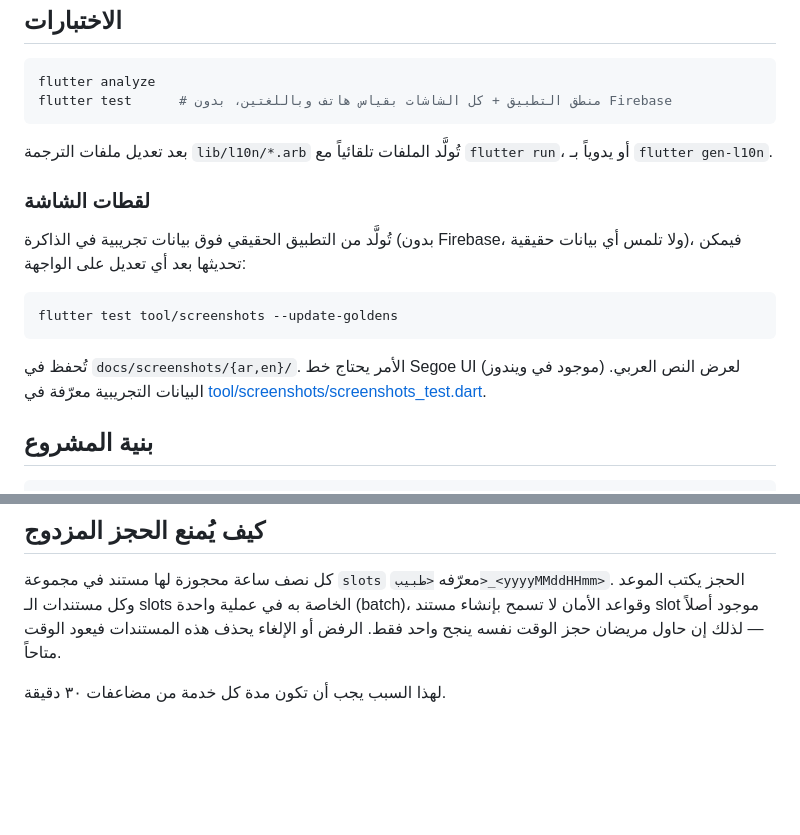
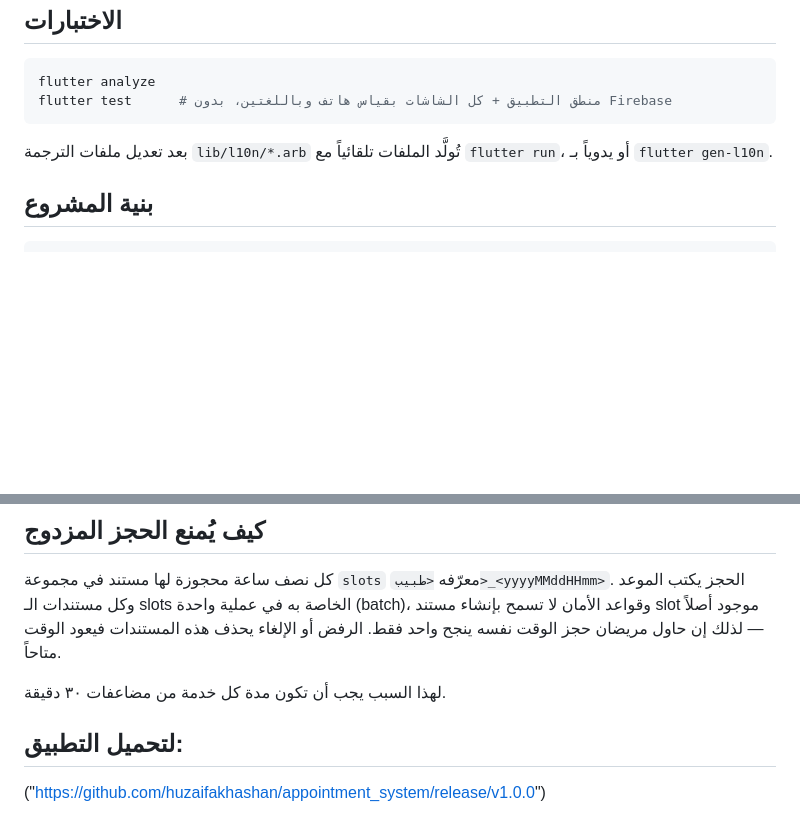
Before and after one commit to huzaifakhashan/appointment_system, a Markdown page: README.md, 2 parts joined by grey strips. Rendered like a GitHub page; blank space fills up the shorter version.

````diff
--- a/README.md
+++ b/README.md
@@ -94,18 +94,6 @@ flutter test      # منطق التطبيق + كل الشاشات بقياس ه
 
 بعد تعديل ملفات الترجمة `lib/l10n/*.arb` تُولَّد الملفات تلقائياً مع `flutter run`، أو يدوياً بـ `flutter gen-l10n`.
 
-### لقطات الشاشة
-
-تُولَّد من التطبيق الحقيقي فوق بيانات تجريبية في الذاكرة (بدون Firebase، ولا تلمس أي بيانات حقيقية)،
-فيمكن تحديثها بعد أي تعديل على الواجهة:
-
-```bash
-flutter test tool/screenshots --update-goldens
-```
-
-تُحفظ في `docs/screenshots/{ar,en}/`. الأمر يحتاج خط Segoe UI (موجود في ويندوز) لعرض النص العربي.
-البيانات التجريبية معرّفة في [tool/screenshots/screenshots_test.dart](tool/screenshots/screenshots_test.dart).
-
 ## بنية المشروع
 
 ```
@@ -145,3 +133,8 @@ firestore.rules        قواعد الأمان: من يقرأ ويكتب ماذ
 الرفض أو الإلغاء يحذف هذه المستندات فيعود الوقت متاحاً.
 
 لهذا السبب يجب أن تكون مدة كل خدمة من مضاعفات ٣٠ دقيقة.
+
+
+
+## لتحميل التطبيق:
+("https://github.com/huzaifakhashan/appointment_system/release/v1.0.0")
````
